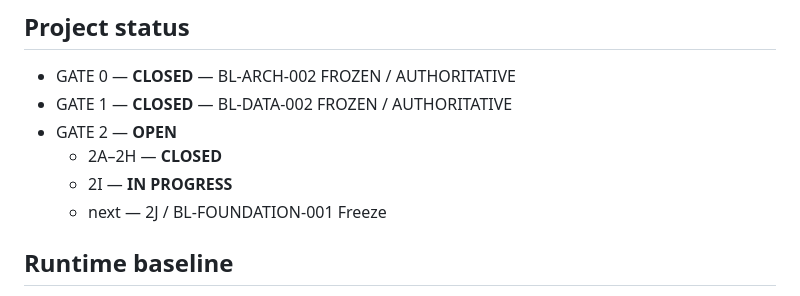
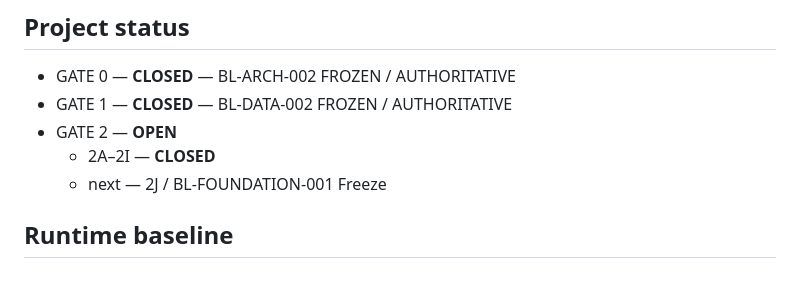
Before and after one commit to SARD-81/dynamic-forms-platform, a Markdown page: README.md, the part around the change. Drawn GitHub-style.

Commit message:
docs(readme): advance foundation status to 2J

```diff
--- a/README.md
+++ b/README.md
@@ -8,8 +8,7 @@ reporting, scheduled delivery, and real-time report updates with Django.
 - GATE 0 — **CLOSED** — BL-ARCH-002 FROZEN / AUTHORITATIVE
 - GATE 1 — **CLOSED** — BL-DATA-002 FROZEN / AUTHORITATIVE
 - GATE 2 — **OPEN**
-  - 2A–2H — **CLOSED**
-  - 2I — **IN PROGRESS**
+  - 2A–2I — **CLOSED**
   - next — 2J / BL-FOUNDATION-001 Freeze
 
 ## Runtime baseline
```
